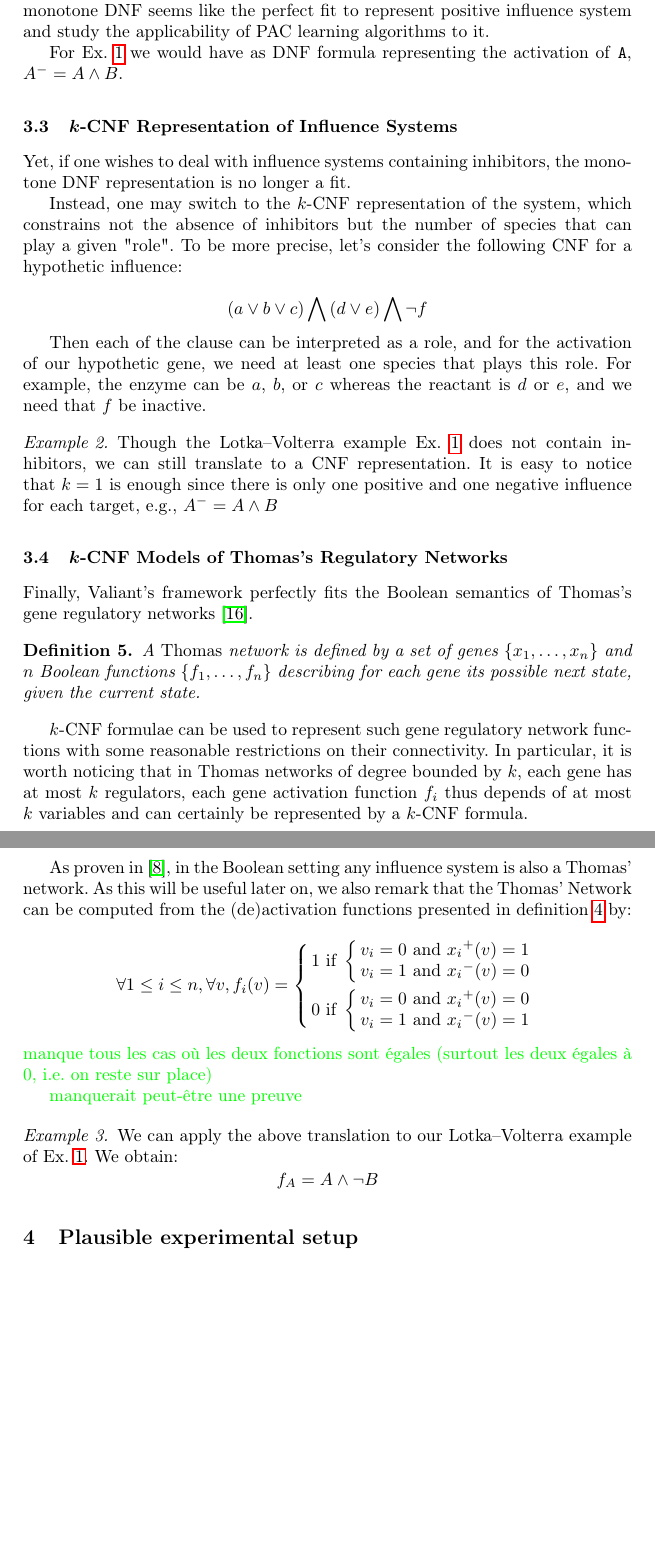
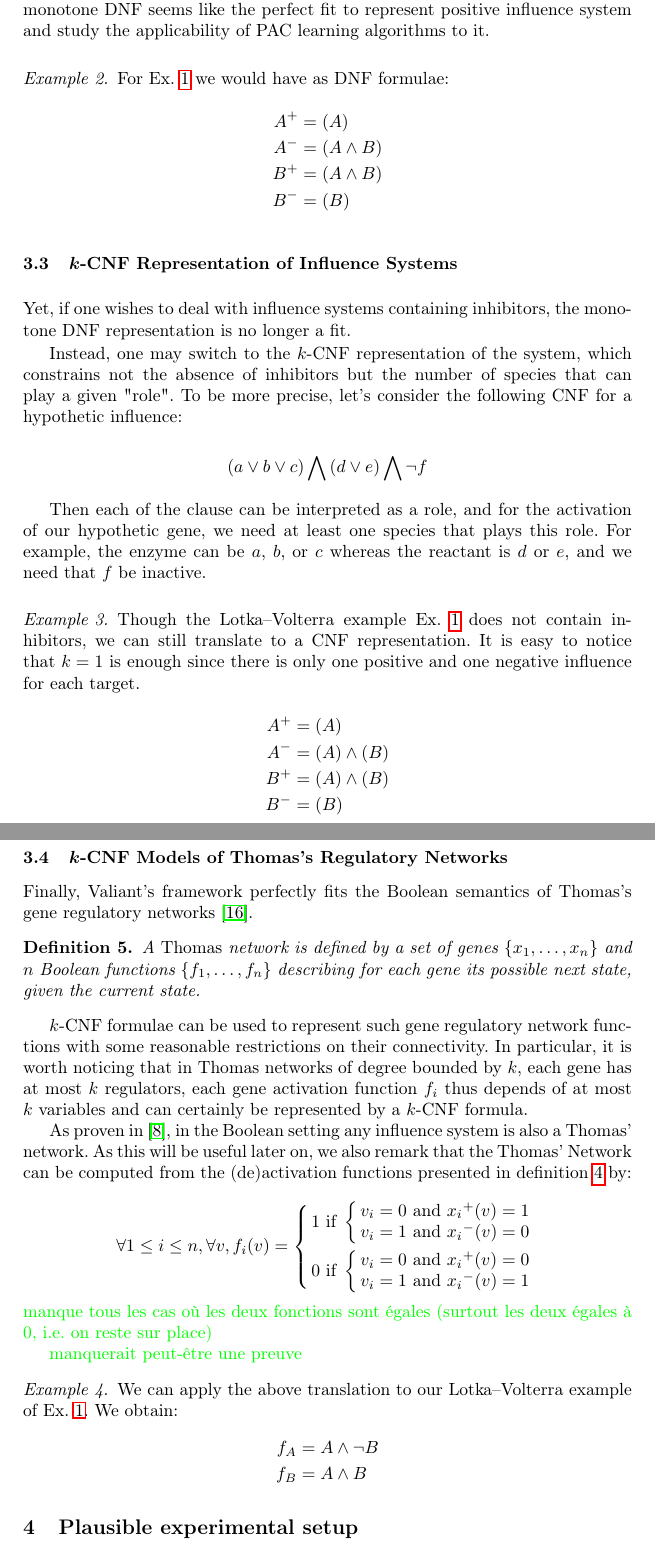
Before and after one commit to NougatRillettes/PapierPAC, a LaTeX paper (CF17cmsb.tex): two parts of pages 6 and 7 of 14, joined at a grey line, cut so that both start at the same text, the shorter picture padded with empty space. Compiled offline with pdfLaTeX; a missing bibliography style is replaced by a similar one.

Commit message:
Full LV examples

```diff
--- a/CF17cmsb.tex
+++ b/CF17cmsb.tex
@@ -308,8 +308,17 @@ Positive influence systems may hence be represented as $n$ activation and $n$ de
 
 The natural representation for (de)activation function and influences being the DNF one, and because we are here focusing on \textbf{positive} influence systems, monotone DNF seems like the perfect fit to represent positive influence system and study the applicability of PAC learning algorithms to it.
 
-For Ex.~\ref{ex:LVi} we would have as DNF formula representing the activation
-of \texttt{A}, $A^-=A \wedge B$.
+\begin{example}
+
+For Ex.~\ref{ex:LVi} we would have as DNF formulae:
+\begin{eqnarray*}
+   A^+&=&(A)\\
+   A^-&=&(A \wedge B)\\
+   B^+&=&(A\wedge B)\\
+   B^-&=&(B)
+\end{eqnarray*}
+
+\end{example}
 
 \subsection{$k$-CNF Representation of Influence Systems}
 
@@ -331,7 +340,13 @@ the reactant is $d$ or $e$, and we need that $f$ be inactive.
    Though the Lotka--Volterra example Ex.~\ref{ex:LVi} does not contain
    inhibitors, we can still translate to a CNF representation. It is easy to
    notice that $k=1$ is enough since there is only one positive and one
-   negative influence for each target, e.g., $A^- = A\wedge B$
+   negative influence for each target.
+\begin{eqnarray*}
+   A^+&=&(A)\\
+A^-&=&(A) \wedge (B)\\
+B^+&=&(A)\wedge (B)\\
+   B^-&=&(B)
+\end{eqnarray*}
 
 \end{example}
 
@@ -377,7 +392,11 @@ deux égales à 0, i.e. on reste sur place)}
 \begin{example}
    We can apply the above translation to our Lotka--Volterra example of
    Ex.~\ref{ex:LVi}. We obtain:
-   \[f_A = A \wedge\neg B\]
+   \begin{eqnarray*}
+   f_A &=& A \wedge\neg B\\
+   f_B &=& A \wedge B
+   \end{eqnarray*}
+
 \end{example}
 
 \section{Plausible experimental setup}
```
